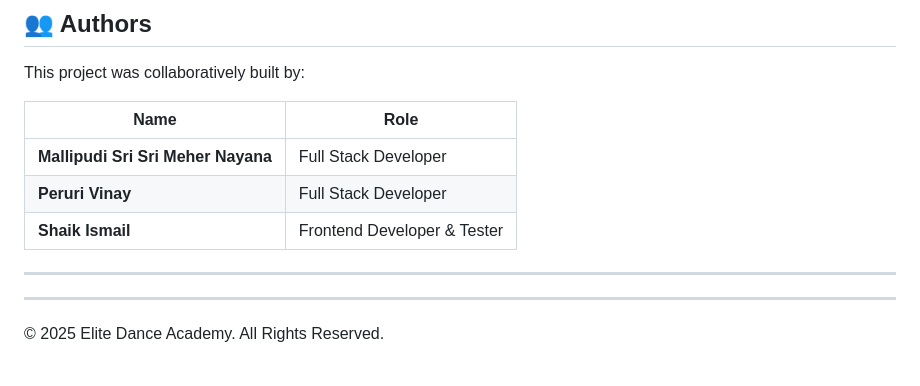
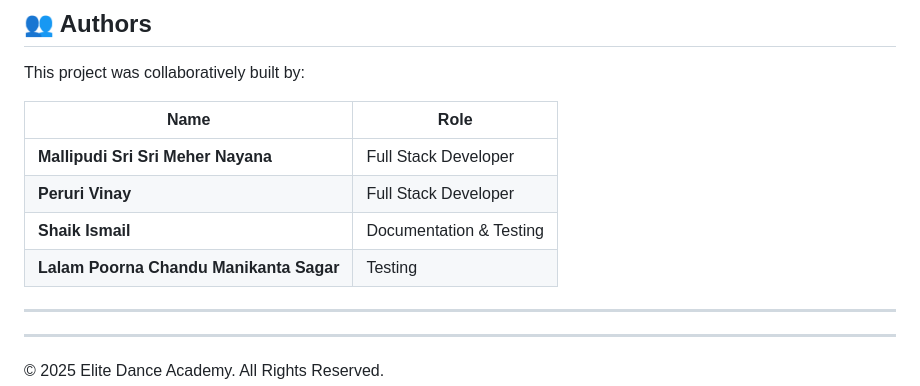
Before and after one commit to 24A31A05EH/DANCE-ACADEMY-IN-A-CITY, a Markdown page: README.md, the part around the change. Drawn GitHub-style; blank space fills up the shorter version.

Commit message:
Revise team member roles in README
Updated roles for team members and added a new tester.

```diff
--- a/README.md
+++ b/README.md
@@ -165,7 +165,8 @@ This project was collaboratively built by:
 |---|---|
 | **Mallipudi Sri Sri Meher Nayana** | Full Stack Developer |
 | **Peruri Vinay** | Full Stack Developer |
-| **Shaik Ismail** | Frontend Developer & Tester |
+| **Shaik Ismail** | Documentation & Testing |
+| **Lalam Poorna Chandu Manikanta Sagar** | Testing |
 
 ---
 
```
